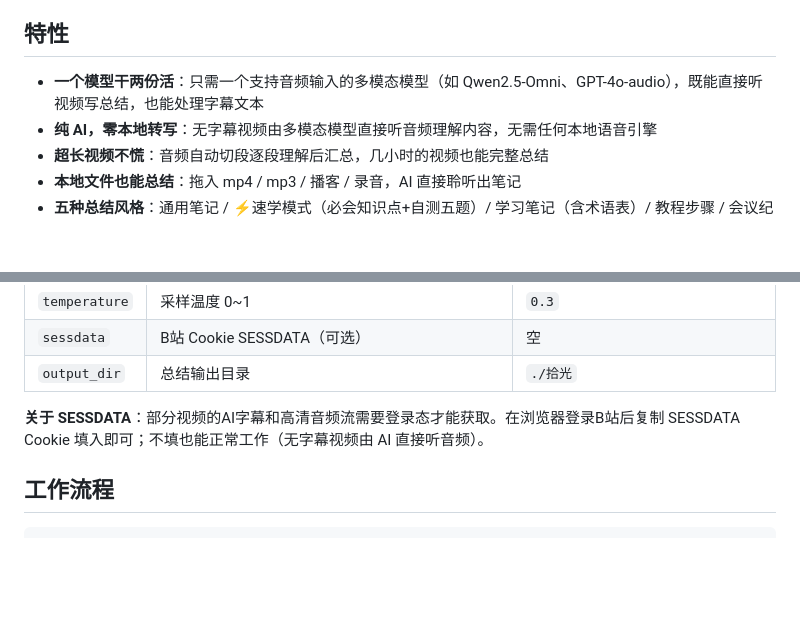
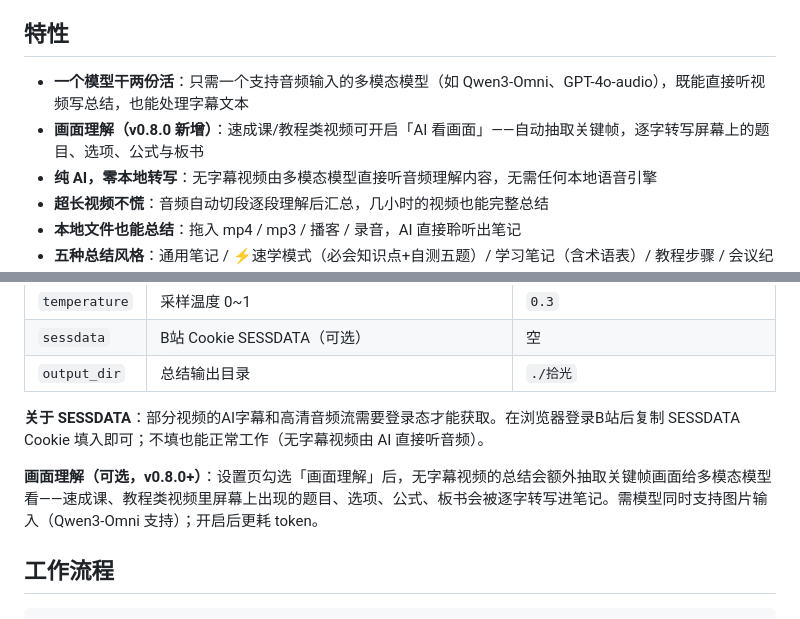
Before and after one commit to Orisyan/seeglow, a Markdown page: README.md, 2 parts joined by grey strips. Drawn GitHub-style; blank space fills up the shorter version.

Commit message:
sync: README.md

````diff
--- a/README.md
+++ b/README.md
@@ -6,7 +6,8 @@
 
 ## 特性
 
-- **一个模型干两份活**：只需一个支持音频输入的多模态模型（如 Qwen2.5-Omni、GPT-4o-audio），既能直接听视频写总结，也能处理字幕文本
+- **一个模型干两份活**：只需一个支持音频输入的多模态模型（如 Qwen3-Omni、GPT-4o-audio），既能直接听视频写总结，也能处理字幕文本
+- **画面理解（v0.8.0 新增）**：速成课/教程类视频可开启「AI 看画面」——自动抽取关键帧，逐字转写屏幕上的题目、选项、公式与板书
 - **纯 AI，零本地转写**：无字幕视频由多模态模型直接听音频理解内容，无需任何本地语音引擎
 - **超长视频不慌**：音频自动切段逐段理解后汇总，几小时的视频也能完整总结
 - **本地文件也能总结**：拖入 mp4 / mp3 / 播客 / 录音，AI 直接聆听出笔记
@@ -82,6 +83,8 @@ python -m seeglow "BVxxxx" --all-pages      # 总结全部分P，合并为一份
 
 **关于 SESSDATA**：部分视频的AI字幕和高清音频流需要登录态才能获取。在浏览器登录B站后复制 SESSDATA Cookie 填入即可；不填也能正常工作（无字幕视频由 AI 直接听音频）。
 
+**画面理解（可选，v0.8.0+）**：设置页勾选「画面理解」后，无字幕视频的总结会额外抽取关键帧画面给多模态模型看——速成课、教程类视频里屏幕上出现的题目、选项、公式、板书会被逐字转写进笔记。需模型同时支持图片输入（Qwen3-Omni 支持）；开启后更耗 token。
+
 ## 工作流程
 
 ```
````
